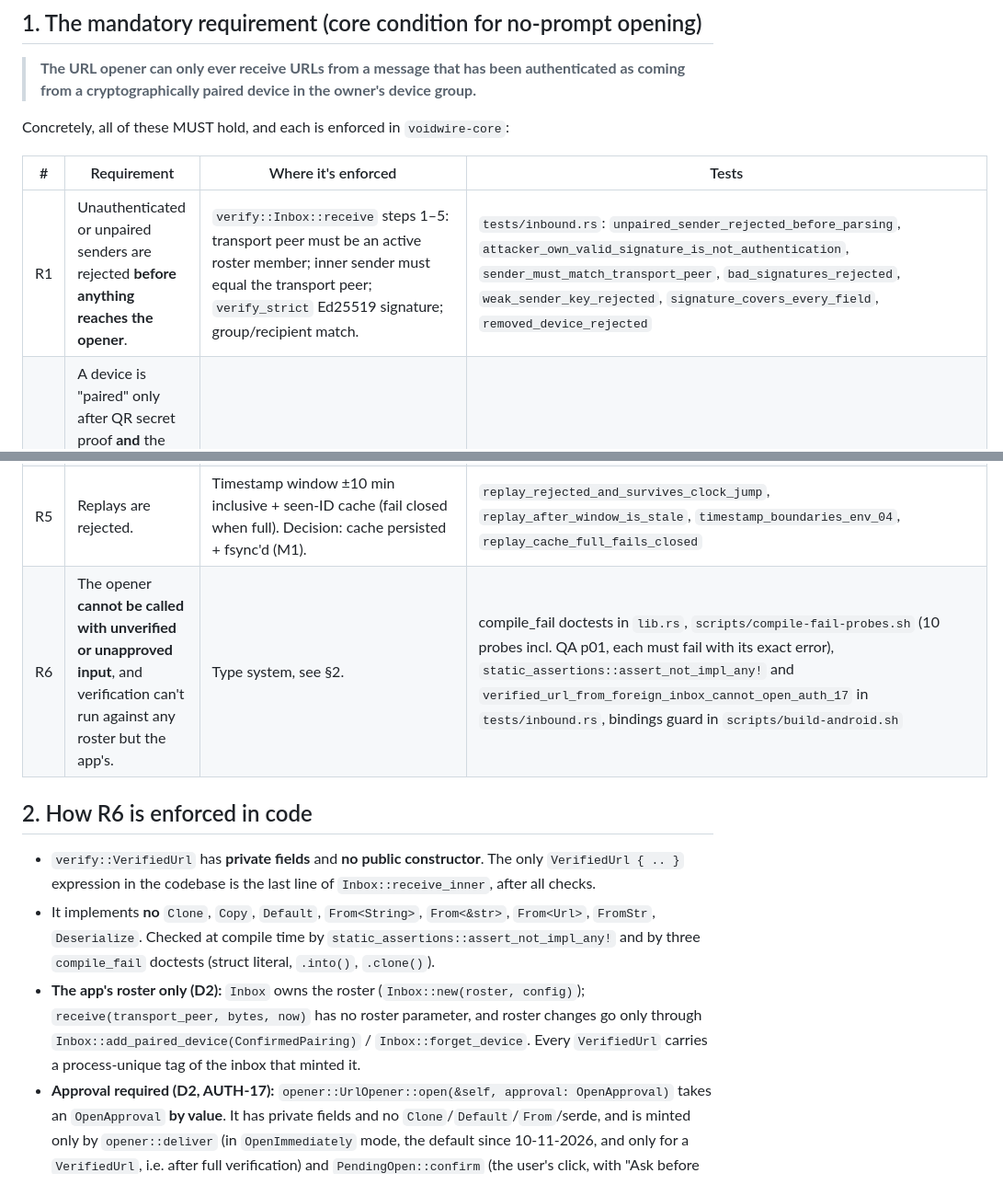
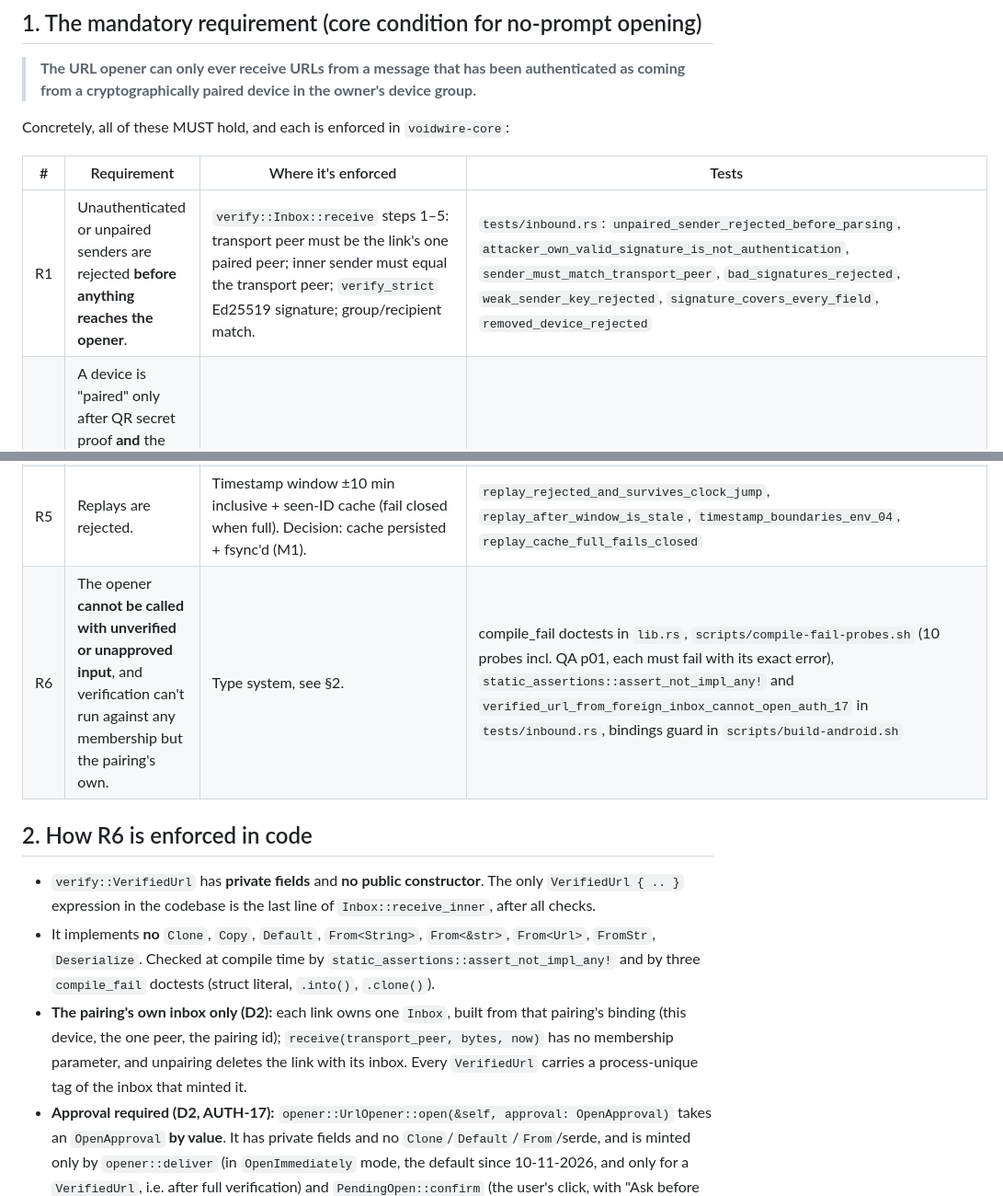
Before and after one commit to voidwire-app/voidwire, a Markdown page: docs/THREAT-MODEL.md, 2 parts joined by grey strips. Shown at 92% size. Rendered like a GitHub page.

```diff
--- a/docs/THREAT-MODEL.md
+++ b/docs/THREAT-MODEL.md
@@ -10,18 +10,18 @@ Concretely, all of these MUST hold, and each is enforced in `voidwire-core`:
 
 | # | Requirement | Where it's enforced | Tests |
 |---|---|---|---|
-| R1 | Unauthenticated or unpaired senders are rejected **before anything reaches the opener**. | `verify::Inbox::receive` steps 1–5: transport peer must be an active roster member; inner sender must equal the transport peer; `verify_strict` Ed25519 signature; group/recipient match. | `tests/inbound.rs`: `unpaired_sender_rejected_before_parsing`, `attacker_own_valid_signature_is_not_authentication`, `sender_must_match_transport_peer`, `bad_signatures_rejected`, `weak_sender_key_rejected`, `signature_covers_every_field`, `removed_device_rejected` |
+| R1 | Unauthenticated or unpaired senders are rejected **before anything reaches the opener**. | `verify::Inbox::receive` steps 1–5: transport peer must be the link's one paired peer; inner sender must equal the transport peer; `verify_strict` Ed25519 signature; group/recipient match. | `tests/inbound.rs`: `unpaired_sender_rejected_before_parsing`, `attacker_own_valid_signature_is_not_authentication`, `sender_must_match_transport_peer`, `bad_signatures_rejected`, `weak_sender_key_rejected`, `signature_covers_every_field`, `removed_device_rejected` |
 | R2 | A device is "paired" only after QR secret proof **and** the user typing the SAS. Pairing secrets are **single-use** (consumed on the first attempt of any kind) and **short-lived** (120 s, expired at ≥ 120 s, monotonic clock). | `pairing.rs`: `PairingRegistry::redeem`, `PairingGrant::confirm_typed_code`; `Roster::add_paired_device` only accepts a `ConfirmedPairing`. | `pairing.rs` unit tests (single use, expiry boundaries 119.999/120/121 s, monotonic-not-wall, bad proof burns secret, transcript/name binding, typed SAS, SAS timeout, stuck RNG); `tests/inbound.rs::reused_or_expired_pairing_secret_cannot_add_device` |
 | R3 | Inbound messages are **rate-limited per device and globally**. | `Inbox::receive` steps 6 and 10; defaults burst 5 / 10 per min per device, 20 per min global (`limits.rs`), configurable via `InboxConfig` within enforced floors/ceilings (D5). | `per_device_rate_limit_burst_and_recovery`, `invalid_authenticated_messages_count_against_device_limit`, `global_rate_limit_and_fairness`, `default_limits_match_decision`, `inbox_config_floors_and_ceilings_d5` |
 | R4 | Only **http/https** URLs under a **size cap** ever reach the OS opener, and never loopback/link-local/unspecified hosts (OQ-8). | `url_policy::check_url` (step 11) and again inside `SystemOpener::open`. Cap 8 KiB on canonical form (2 KiB on the push path). | `url_policy.rs` unit tests (deny corpus of 30+ schemes, controls/bidi, userinfo, RFC 3986 canon incl. stray `%`, cap on canon, `host_policy_oq8`); `non_http_schemes_rejected`, `oversize_url_rejected`, `local_only_hosts_rejected_private_allowed_oq8` |
 | R5 | Replays are rejected. | Timestamp window ±10 min inclusive + seen-ID cache (fail closed when full). Decision: cache persisted + fsync'd (M1). | `replay_rejected_and_survives_clock_jump`, `replay_after_window_is_stale`, `timestamp_boundaries_env_04`, `replay_cache_full_fails_closed` |
-| R6 | The opener **cannot be called with unverified or unapproved input**, and verification can't run against any roster but the app's. | Type system, see §2. | compile_fail doctests in `lib.rs`, `scripts/compile-fail-probes.sh` (10 probes incl. QA p01, each must fail with its exact error), `static_assertions::assert_not_impl_any!` and `verified_url_from_foreign_inbox_cannot_open_auth_17` in `tests/inbound.rs`, bindings guard in `scripts/build-android.sh` |
+| R6 | The opener **cannot be called with unverified or unapproved input**, and verification can't run against any membership but the pairing's own. | Type system, see §2. | compile_fail doctests in `lib.rs`, `scripts/compile-fail-probes.sh` (10 probes incl. QA p01, each must fail with its exact error), `static_assertions::assert_not_impl_any!` and `verified_url_from_foreign_inbox_cannot_open_auth_17` in `tests/inbound.rs`, bindings guard in `scripts/build-android.sh` |
 
 ## 2. How R6 is enforced in code
 
 - `verify::VerifiedUrl` has **private fields** and **no public constructor**. The only `VerifiedUrl { .. }` expression in the codebase is the last line of `Inbox::receive_inner`, after all checks.
 - It implements **no** `Clone`, `Copy`, `Default`, `From<String>`, `From<&str>`, `From<Url>`, `FromStr`, `Deserialize`. Checked at compile time by `static_assertions::assert_not_impl_any!` and by three `compile_fail` doctests (struct literal, `.into()`, `.clone()`).
-- **The app's roster only (D2):** `Inbox` owns the roster (`Inbox::new(roster, config)`); `receive(transport_peer, bytes, now)` has no roster parameter, and roster changes go only through `Inbox::add_paired_device(ConfirmedPairing)` / `Inbox::forget_device`. Every `VerifiedUrl` carries a process-unique tag of the inbox that minted it.
+- **The pairing's own inbox only (D2):** each link owns one `Inbox`, built from that pairing's binding (this device, the one peer, the pairing id); `receive(transport_peer, bytes, now)` has no membership parameter, and unpairing deletes the link with its inbox. Every `VerifiedUrl` carries a process-unique tag of the inbox that minted it.
 - **Approval required (D2, AUTH-17):** `opener::UrlOpener::open(&self, approval: OpenApproval)` takes an `OpenApproval` **by value**. It has private fields and no `Clone`/`Default`/`From`/serde, and is minted only by `opener::deliver` (in `OpenImmediately` mode, the default since 10-11-2026, and only for a `VerifiedUrl`, i.e. after full verification) and `PendingOpen::confirm` (the user's click, with "Ask before opening" on). So the opener can't be called with a `String`, a `Url` or a bare `VerifiedUrl`, and each link opens at most once.
 - `deliver` / `confirm` refuse a `VerifiedUrl` from another inbox (`ForeignInbox`) and re-check the sender's membership immediately before the open (closes the receive→open TOCTOU, REV-04).
 - **One PC node per process (R1, M1):** a second live `PcNode::start` in the same process fails (`tests/one_inbox_per_process.rs`). The slot is released when that node is shut down or dropped, so the PC node can be cleanly restarted in-process (QA M1). Each pairing has its own verifier that accepts only that pairing's peer. Limits of this (by design): code running inside the app process (a malicious dependency, an injected DLL) could still call the opener's OS API itself, read the state file, or drive the UI. The types stop *accidental* bypasses in our code; **hostile in-process code is outside the guarantee** (same-user malware, §6.5).
```
Also changed, not shown: docs/PROTOCOL.md (+5 -5 lines).
